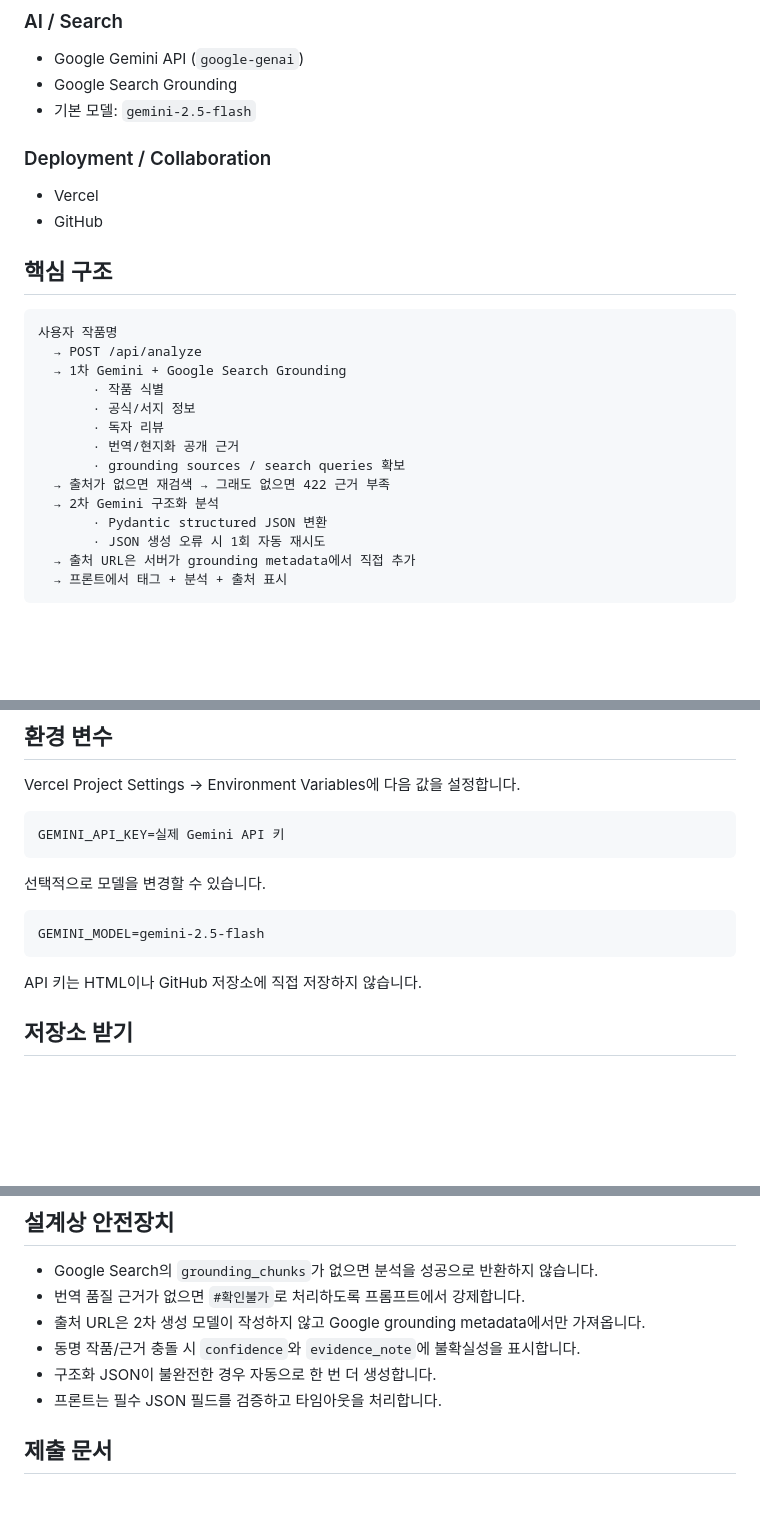
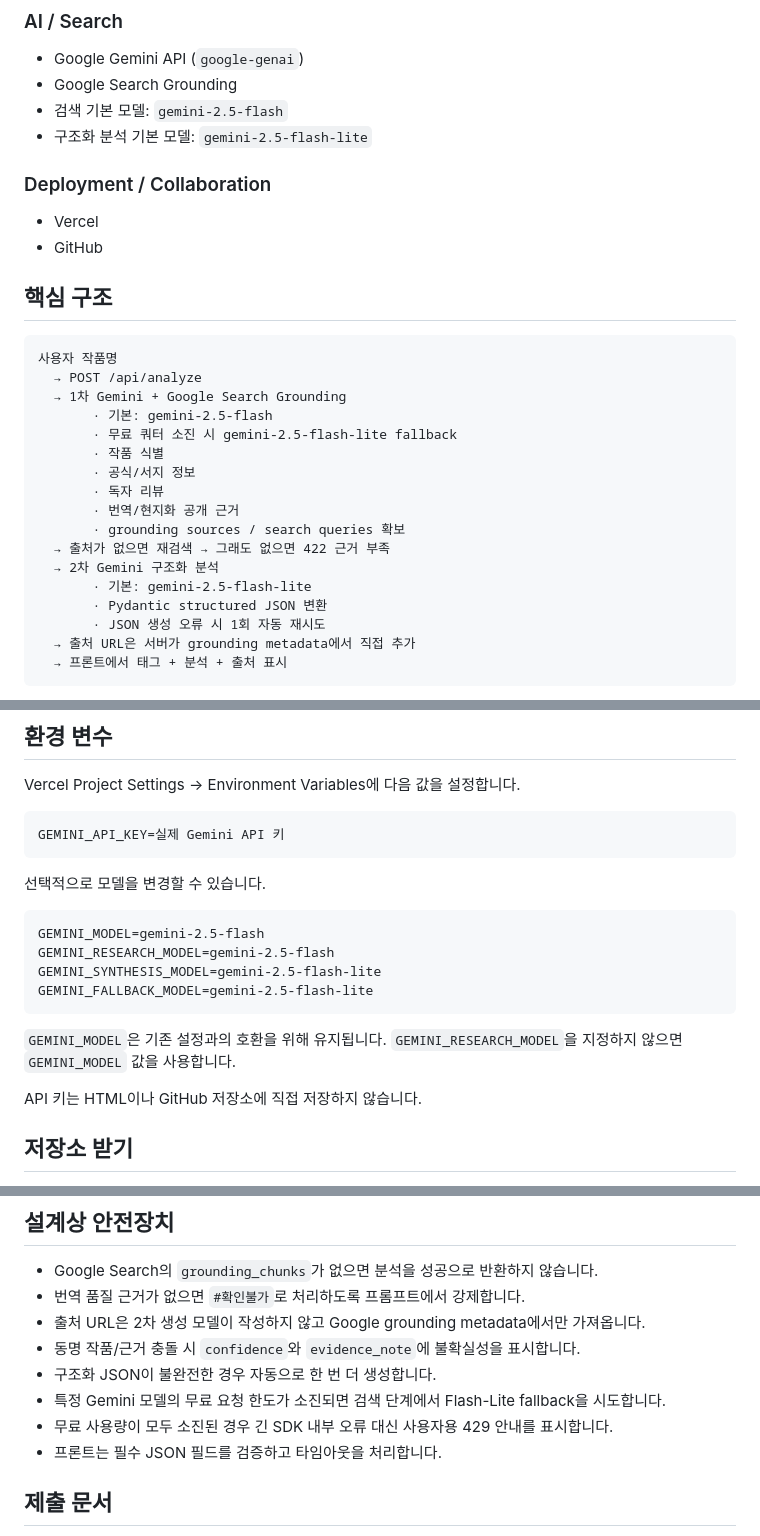
Before and after one commit to ilastoast-maker/codysseypub-A1-3, a Markdown page: A1-3/README.md, 3 parts joined by grey strips. GitHub-like rendering; blank space fills up the shorter version.

Commit message:
docs: Gemini 모델 분리 및 429 처리 설명 추가

````diff
--- a/A1-3/README.md
+++ b/A1-3/README.md
@@ -54,7 +54,8 @@ Lord of the Mysteries
 ### AI / Search
 - Google Gemini API (`google-genai`)
 - Google Search Grounding
-- 기본 모델: `gemini-2.5-flash`
+- 검색 기본 모델: `gemini-2.5-flash`
+- 구조화 분석 기본 모델: `gemini-2.5-flash-lite`
 
 ### Deployment / Collaboration
 - Vercel
@@ -66,6 +67,8 @@ Lord of the Mysteries
 사용자 작품명
   → POST /api/analyze
   → 1차 Gemini + Google Search Grounding
+       · 기본: gemini-2.5-flash
+       · 무료 쿼터 소진 시 gemini-2.5-flash-lite fallback
        · 작품 식별
        · 공식/서지 정보
        · 독자 리뷰
@@ -73,6 +76,7 @@ Lord of the Mysteries
        · grounding sources / search queries 확보
   → 출처가 없으면 재검색 → 그래도 없으면 422 근거 부족
   → 2차 Gemini 구조화 분석
+       · 기본: gemini-2.5-flash-lite
        · Pydantic structured JSON 변환
        · JSON 생성 오류 시 1회 자동 재시도
   → 출처 URL은 서버가 grounding metadata에서 직접 추가
@@ -117,7 +121,12 @@ GEMINI_API_KEY=실제 Gemini API 키
 
 ```text
 GEMINI_MODEL=gemini-2.5-flash
+GEMINI_RESEARCH_MODEL=gemini-2.5-flash
+GEMINI_SYNTHESIS_MODEL=gemini-2.5-flash-lite
+GEMINI_FALLBACK_MODEL=gemini-2.5-flash-lite
 ```
+
+`GEMINI_MODEL`은 기존 설정과의 호환을 위해 유지됩니다. `GEMINI_RESEARCH_MODEL`을 지정하지 않으면 `GEMINI_MODEL` 값을 사용합니다.
 
 API 키는 HTML이나 GitHub 저장소에 직접 저장하지 않습니다.
 
@@ -230,6 +240,8 @@ node tests/test_frontend.js
 - 출처 URL은 2차 생성 모델이 작성하지 않고 Google grounding metadata에서만 가져옵니다.
 - 동명 작품/근거 충돌 시 `confidence`와 `evidence_note`에 불확실성을 표시합니다.
 - 구조화 JSON이 불완전한 경우 자동으로 한 번 더 생성합니다.
+- 특정 Gemini 모델의 무료 요청 한도가 소진되면 검색 단계에서 Flash-Lite fallback을 시도합니다.
+- 무료 사용량이 모두 소진된 경우 긴 SDK 내부 오류 대신 사용자용 429 안내를 표시합니다.
 - 프론트는 필수 JSON 필드를 검증하고 타임아웃을 처리합니다.
 
 ## 제출 문서
````
Also changed, not shown: other parts of A1-3/README.md (+1 -0 lines).
